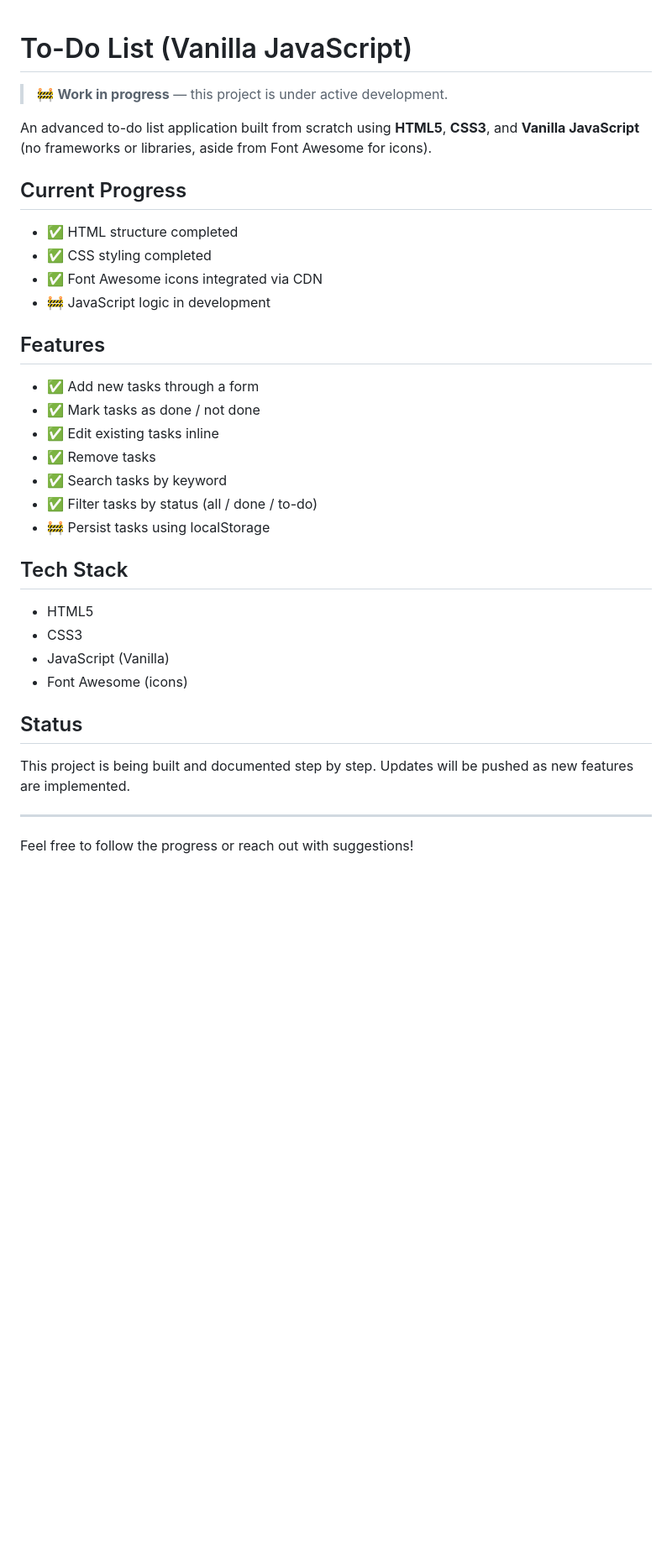
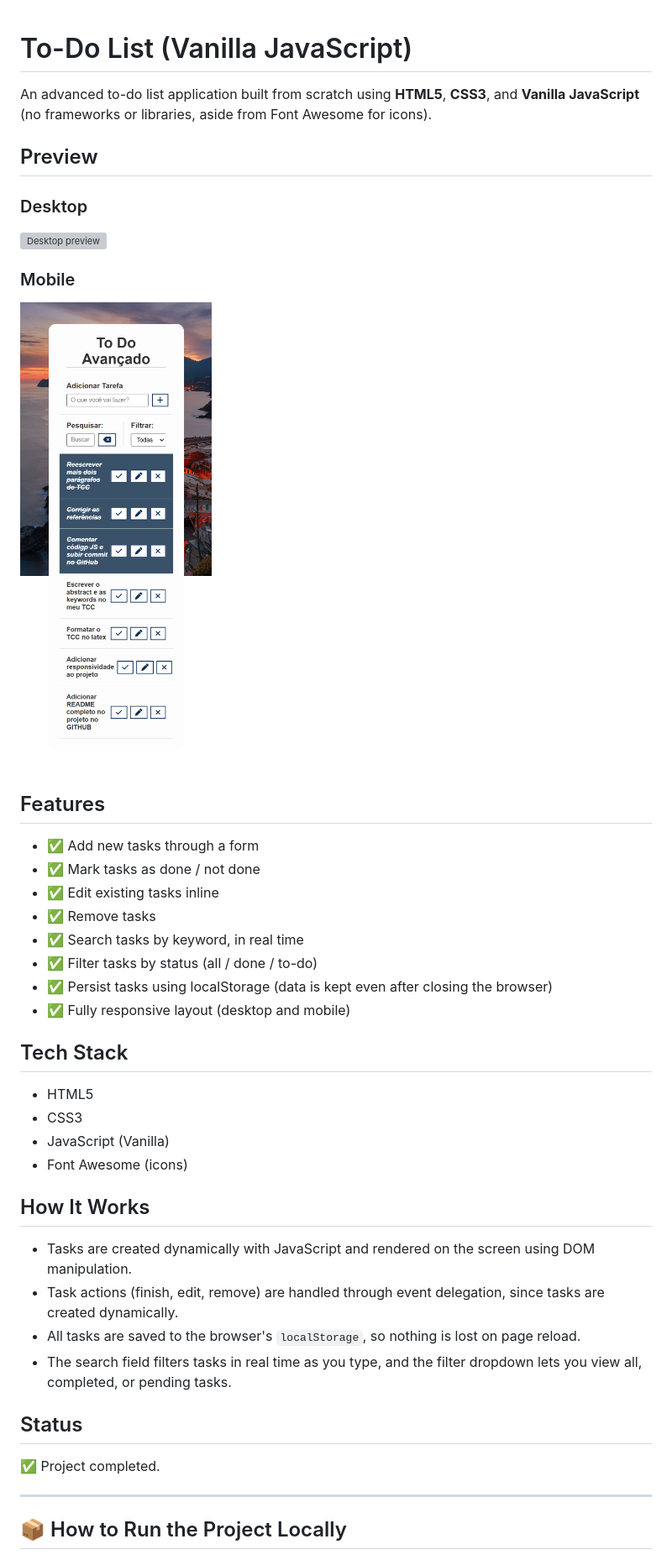
Before and after one commit to luisfrancisco2b/to-do-list-js, a Markdown page: README.md, the part around the change printed below. Shown: that part at 84% size. GitHub-like rendering; pictures changed too: img/mobile-preview.png (added); blank space fills up the shorter version; grey boxes are pictures that could not be loaded.

Commit message:
docs: add README

```diff
--- a/README.md
+++ b/README.md
@@ -1,15 +1,14 @@
 # To-Do List (Vanilla JavaScript)
-
-> 🚧 **Work in progress** — this project is under active development.
 
 An advanced to-do list application built from scratch using **HTML5**, **CSS3**, and **Vanilla JavaScript** (no frameworks or libraries, aside from Font Awesome for icons).
 
-## Current Progress
+## Preview
 
-- ✅ HTML structure completed
-- ✅ CSS styling completed
-- ✅ Font Awesome icons integrated via CDN
-- 🚧 JavaScript logic in development
+### Desktop
+![Desktop preview](./img/desktop-preview.png)
+
+### Mobile
+![Mobile preview](./img/mobile-preview.png)
 
 ## Features
 
@@ -17,9 +16,10 @@ An advanced to-do list application built from scratch using **HTML5**, **CSS3**,
 - ✅ Mark tasks as done / not done
 - ✅ Edit existing tasks inline
 - ✅ Remove tasks
-- ✅ Search tasks by keyword
+- ✅ Search tasks by keyword, in real time
 - ✅ Filter tasks by status (all / done / to-do)
-- 🚧 Persist tasks using localStorage
+- ✅ Persist tasks using localStorage (data is kept even after closing the browser)
+- ✅ Fully responsive layout (desktop and mobile)
 
 ## Tech Stack
 
@@ -28,11 +28,18 @@ An advanced to-do list application built from scratch using **HTML5**, **CSS3**,
 - JavaScript (Vanilla)
 - Font Awesome (icons)
 
+## How It Works
+
+- Tasks are created dynamically with JavaScript and rendered on the screen using DOM manipulation.
+- Task actions (finish, edit, remove) are handled through event delegation, since tasks are created dynamically.
+- All tasks are saved to the browser's `localStorage`, so nothing is lost on page reload.
+- The search field filters tasks in real time as you type, and the filter dropdown lets you view all, completed, or pending tasks.
+
 ## Status
 
-This project is being built and documented step by step. Updates will be pushed as new features are implemented.
+✅ Project completed.
 
 ---
 
-Feel free to follow the progress or reach out with suggestions!
+## 📦 How to Run the Project Locally
 
```
Also changed, not shown: other parts of README.md (+21 -1 lines), 2 other files.
